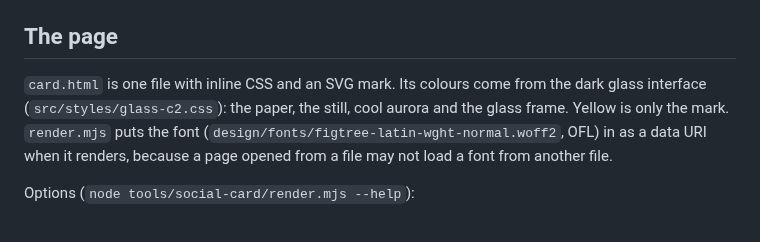
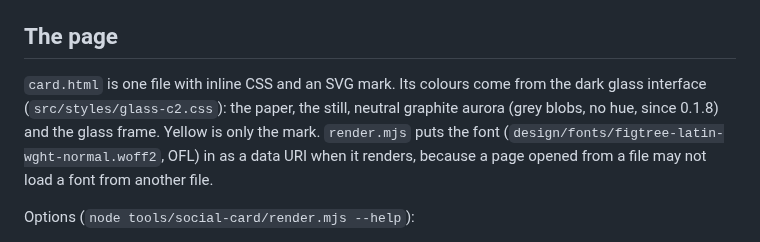
Before and after one commit to ngriaznov/yellowmoon, a Markdown page: tools/social-card/README.md, the part around the change. GitHub-like rendering.

```diff
--- a/tools/social-card/README.md
+++ b/tools/social-card/README.md
@@ -22,7 +22,7 @@ The run fails when Figtree did not load, an image is missing, any text is closer
 
 ## The page
 
-`card.html` is one file with inline CSS and an SVG mark. Its colours come from the dark glass interface (`src/styles/glass-c2.css`): the paper, the still, cool aurora and the glass frame. Yellow is only the mark. `render.mjs` puts the font (`design/fonts/figtree-latin-wght-normal.woff2`, OFL) in as a data URI when it renders, because a page opened from a file may not load a font from another file.
+`card.html` is one file with inline CSS and an SVG mark. Its colours come from the dark glass interface (`src/styles/glass-c2.css`): the paper, the still, neutral graphite aurora (grey blobs, no hue, since 0.1.8) and the glass frame. Yellow is only the mark. `render.mjs` puts the font (`design/fonts/figtree-latin-wght-normal.woff2`, OFL) in as a data URI when it renders, because a page opened from a file may not load a font from another file.
 
 Options (`node tools/social-card/render.mjs --help`):
 
```
Also changed, not shown: docs/STATUS.md (+1 -1 lines), docs/images/readme/photo-colour.png, docs/images/readme/photo-detail.png, docs/images/readme/photo-export.png, docs/images/readme/photo-light.png, docs/images/readme/photo-look.png, docs/images/social-card.png, 1 other file.
